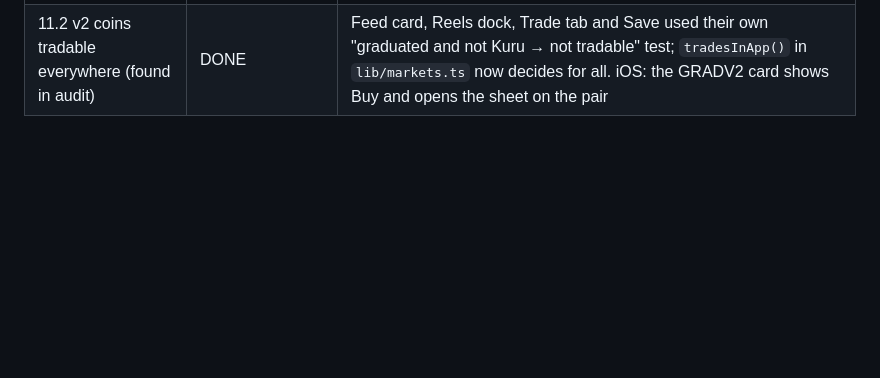
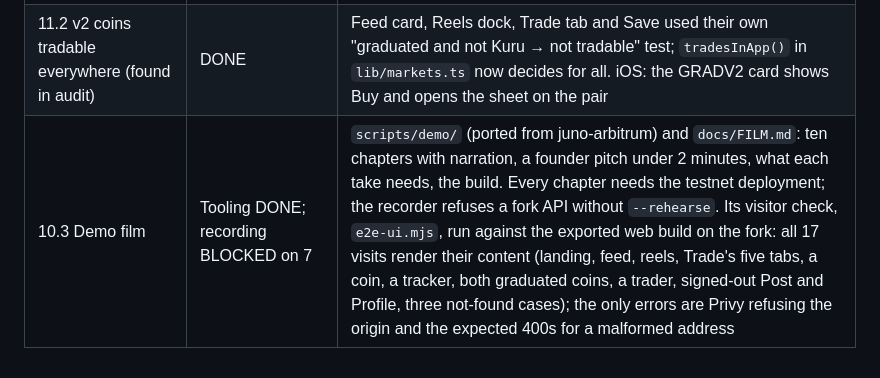
Before and after one commit to robinbanter/juno-monad, a Markdown page: PLAN.md, the part around the change. Drawn GitHub-style; blank space fills up the shorter version.

Commit message:
PLAN: film tooling done; its visitor check passes against the web export
Co-Authored-By: Claude Opus 5.5 <noreply@anthropic.com>

```diff
--- a/PLAN.md
+++ b/PLAN.md
@@ -227,3 +227,4 @@ agents faucet (`agents.devnads.com`) is down (its Railway app returns 404).
 | 11 Audit | DONE this pass | Suites re-run at HEAD (312 unit; 74 Foundry in the fresh clone); stand-in search clean (every hit is a comment saying a value is *not* faked); `docs/COMPLETION.md` re-measured: 55% |
 | 11.1 Web export (found in audit) | DONE | `npm run export:web` — the web deploy's build — failed outright (Privy's card on-ramp imports an uninstalled `@stripe/stripe-js`; now an empty module), a re-export kept the previous API URL from Metro's cache (now `--clear`), and after an export juno-expo's `tsc` overflowed on `dist/` (now excluded). The exported build, served from `dist/`, reads `/config` from the API and draws the feed |
 | 11.2 v2 coins tradable everywhere (found in audit) | DONE | Feed card, Reels dock, Trade tab and Save used their own "graduated and not Kuru → not tradable" test; `tradesInApp()` in `lib/markets.ts` now decides for all. iOS: the GRADV2 card shows Buy and opens the sheet on the pair |
+| 10.3 Demo film | Tooling DONE; recording BLOCKED on 7 | `scripts/demo/` (ported from juno-arbitrum) and `docs/FILM.md`: ten chapters with narration, a founder pitch under 2 minutes, what each take needs, the build. Every chapter needs the testnet deployment; the recorder refuses a fork API without `--rehearse`. Its visitor check, `e2e-ui.mjs`, run against the exported web build on the fork: all 17 visits render their content (landing, feed, reels, Trade's five tabs, a coin, a tracker, both graduated coins, a trader, signed-out Post and Profile, three not-found cases); the only errors are Privy refusing the origin and the expected 400s for a malformed address |
```
